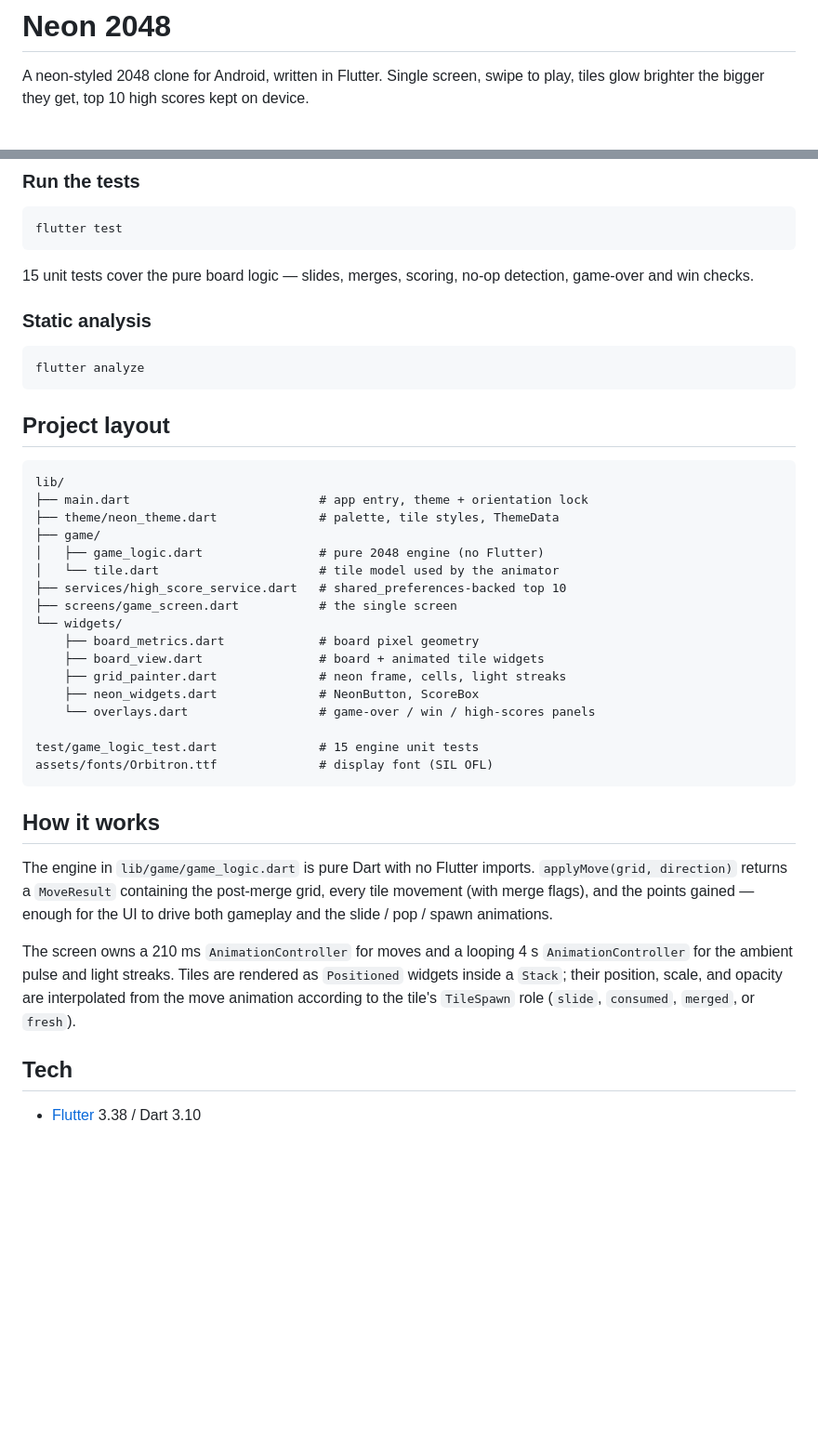
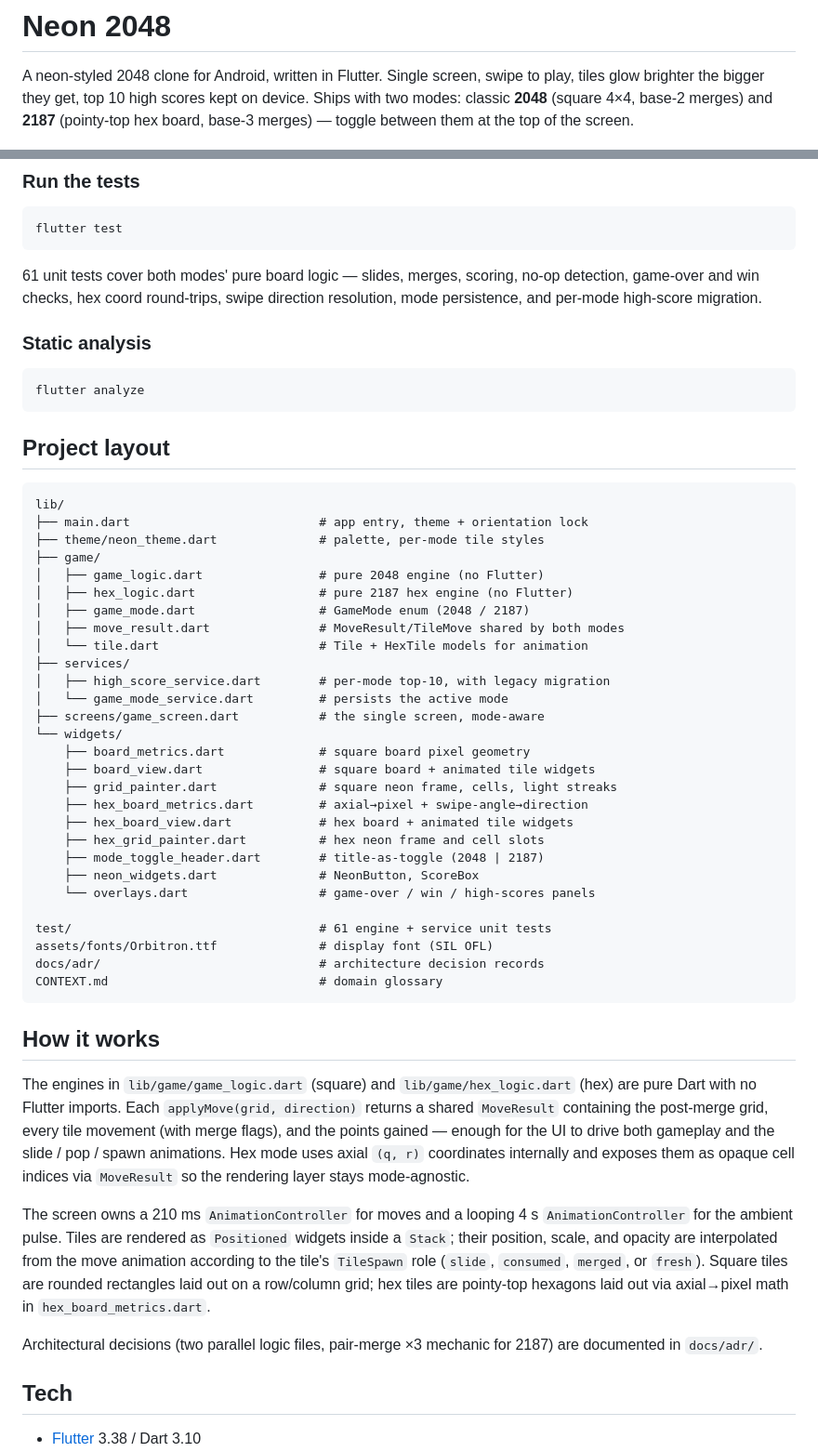
Before and after one commit to SaltedBlowfish/neon-2048, a Markdown page: README.md, 2 parts joined by grey strips. Shown at 93% size. Drawn GitHub-style; blank space fills up the shorter version.

Commit message:
docs: describe 2187 mode in README
Co-Authored-By: Claude Opus 4.7 (1M context) <noreply@anthropic.com>

````diff
--- a/README.md
+++ b/README.md
@@ -2,7 +2,9 @@
 
 A neon-styled 2048 clone for Android, written in Flutter. Single screen, swipe
 to play, tiles glow brighter the bigger they get, top 10 high scores kept on
-device.
+device. Ships with two modes: classic **2048** (square 4×4, base-2 merges)
+and **2187** (pointy-top hex board, base-3 merges) — toggle between them at
+the top of the screen.
 
 <p align="center">
   <img src="screenshots/home.png" alt="Neon 2048 home screen" width="280" />
@@ -87,8 +97,9 @@ flutter build appbundle --release
 flutter test
 ```
 
-15 unit tests cover the pure board logic — slides, merges, scoring, no-op
-detection, game-over and win checks.
+61 unit tests cover both modes' pure board logic — slides, merges, scoring,
+no-op detection, game-over and win checks, hex coord round-trips, swipe
+direction resolution, mode persistence, and per-mode high-score migration.
 
 ### Static analysis
 
@@ -101,36 +112,54 @@ flutter analyze
 ```
 lib/
 ├── main.dart                          # app entry, theme + orientation lock
-├── theme/neon_theme.dart              # palette, tile styles, ThemeData
+├── theme/neon_theme.dart              # palette, per-mode tile styles
 ├── game/
 │   ├── game_logic.dart                # pure 2048 engine (no Flutter)
-│   └── tile.dart                      # tile model used by the animator
-├── services/high_score_service.dart   # shared_preferences-backed top 10
-├── screens/game_screen.dart           # the single screen
+│   ├── hex_logic.dart                 # pure 2187 hex engine (no Flutter)
+│   ├── game_mode.dart                 # GameMode enum (2048 / 2187)
+│   ├── move_result.dart               # MoveResult/TileMove shared by both modes
+│   └── tile.dart                      # Tile + HexTile models for animation
+├── services/
+│   ├── high_score_service.dart        # per-mode top-10, with legacy migration
+│   └── game_mode_service.dart         # persists the active mode
+├── screens/game_screen.dart           # the single screen, mode-aware
 └── widgets/
-    ├── board_metrics.dart             # board pixel geometry
-    ├── board_view.dart                # board + animated tile widgets
-    ├── grid_painter.dart              # neon frame, cells, light streaks
+    ├── board_metrics.dart             # square board pixel geometry
+    ├── board_view.dart                # square board + animated tile widgets
+    ├── grid_painter.dart              # square neon frame, cells, light streaks
+    ├── hex_board_metrics.dart         # axial→pixel + swipe-angle→direction
+    ├── hex_board_view.dart            # hex board + animated tile widgets
+    ├── hex_grid_painter.dart          # hex neon frame and cell slots
+    ├── mode_toggle_header.dart        # title-as-toggle (2048 | 2187)
     ├── neon_widgets.dart              # NeonButton, ScoreBox
     └── overlays.dart                  # game-over / win / high-scores panels
 
-test/game_logic_test.dart              # 15 engine unit tests
+test/                                  # 61 engine + service unit tests
 assets/fonts/Orbitron.ttf              # display font (SIL OFL)
+docs/adr/                              # architecture decision records
+CONTEXT.md                             # domain glossary
 ```
 
 ## How it works
 
-The engine in `lib/game/game_logic.dart` is pure Dart with no Flutter
-imports. `applyMove(grid, direction)` returns a `MoveResult` containing the
-post-merge grid, every tile movement (with merge flags), and the points
-gained — enough for the UI to drive both gameplay and the slide / pop /
-spawn animations.
+The engines in `lib/game/game_logic.dart` (square) and `lib/game/hex_logic.dart`
+(hex) are pure Dart with no Flutter imports. Each `applyMove(grid, direction)`
+returns a shared `MoveResult` containing the post-merge grid, every tile
+movement (with merge flags), and the points gained — enough for the UI to
+drive both gameplay and the slide / pop / spawn animations. Hex mode uses
+axial `(q, r)` coordinates internally and exposes them as opaque cell indices
+via `MoveResult` so the rendering layer stays mode-agnostic.
 
 The screen owns a 210 ms `AnimationController` for moves and a looping 4 s
-`AnimationController` for the ambient pulse and light streaks. Tiles are
-rendered as `Positioned` widgets inside a `Stack`; their position, scale,
-and opacity are interpolated from the move animation according to the tile's
-`TileSpawn` role (`slide`, `consumed`, `merged`, or `fresh`).
+`AnimationController` for the ambient pulse. Tiles are rendered as
+`Positioned` widgets inside a `Stack`; their position, scale, and opacity
+are interpolated from the move animation according to the tile's `TileSpawn`
+role (`slide`, `consumed`, `merged`, or `fresh`). Square tiles are rounded
+rectangles laid out on a row/column grid; hex tiles are pointy-top hexagons
+laid out via axial→pixel math in `hex_board_metrics.dart`.
+
+Architectural decisions (two parallel logic files, pair-merge ×3 mechanic
+for 2187) are documented in `docs/adr/`.
 
 ## Tech
 
````
Also changed, not shown: other parts of README.md (+15 -7 lines).
